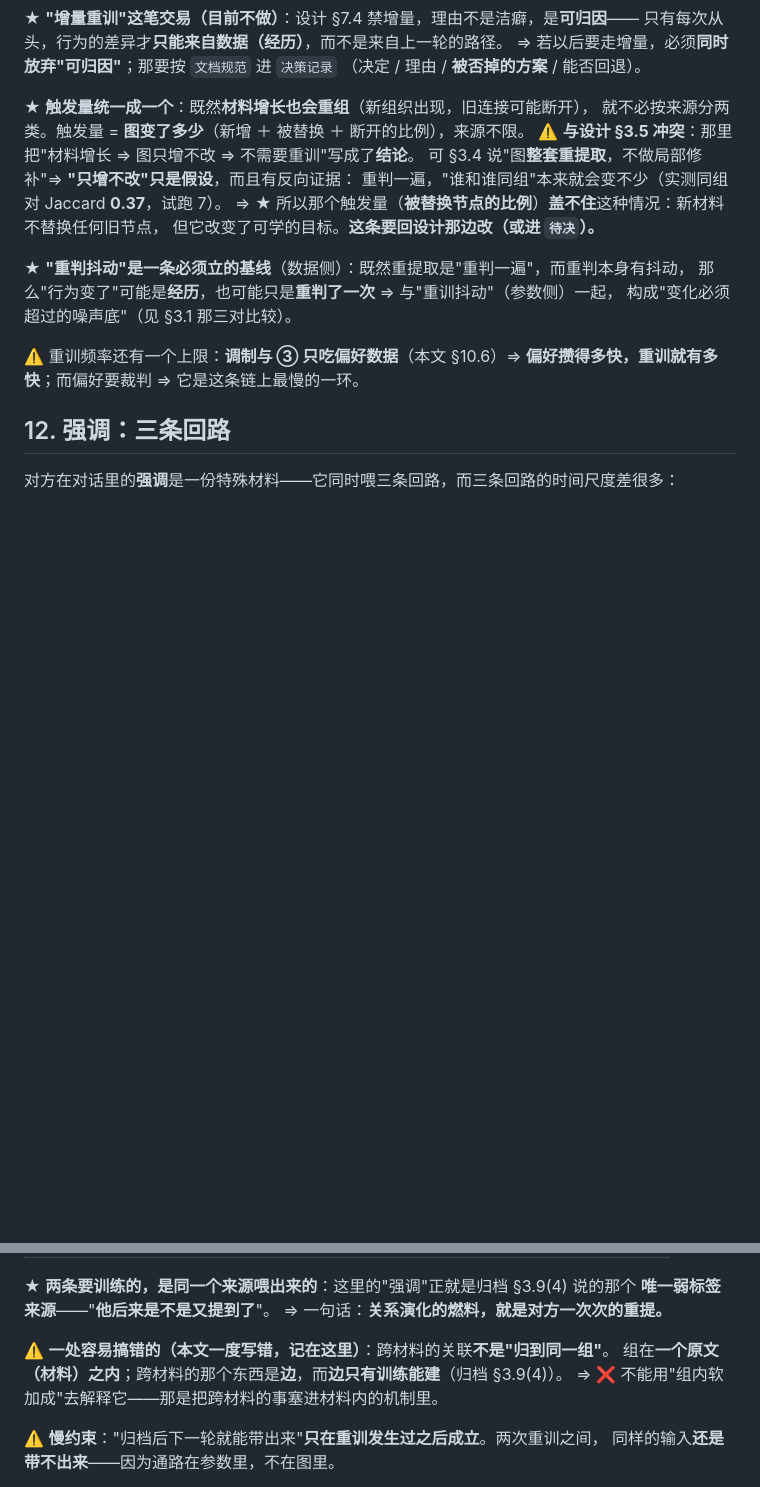
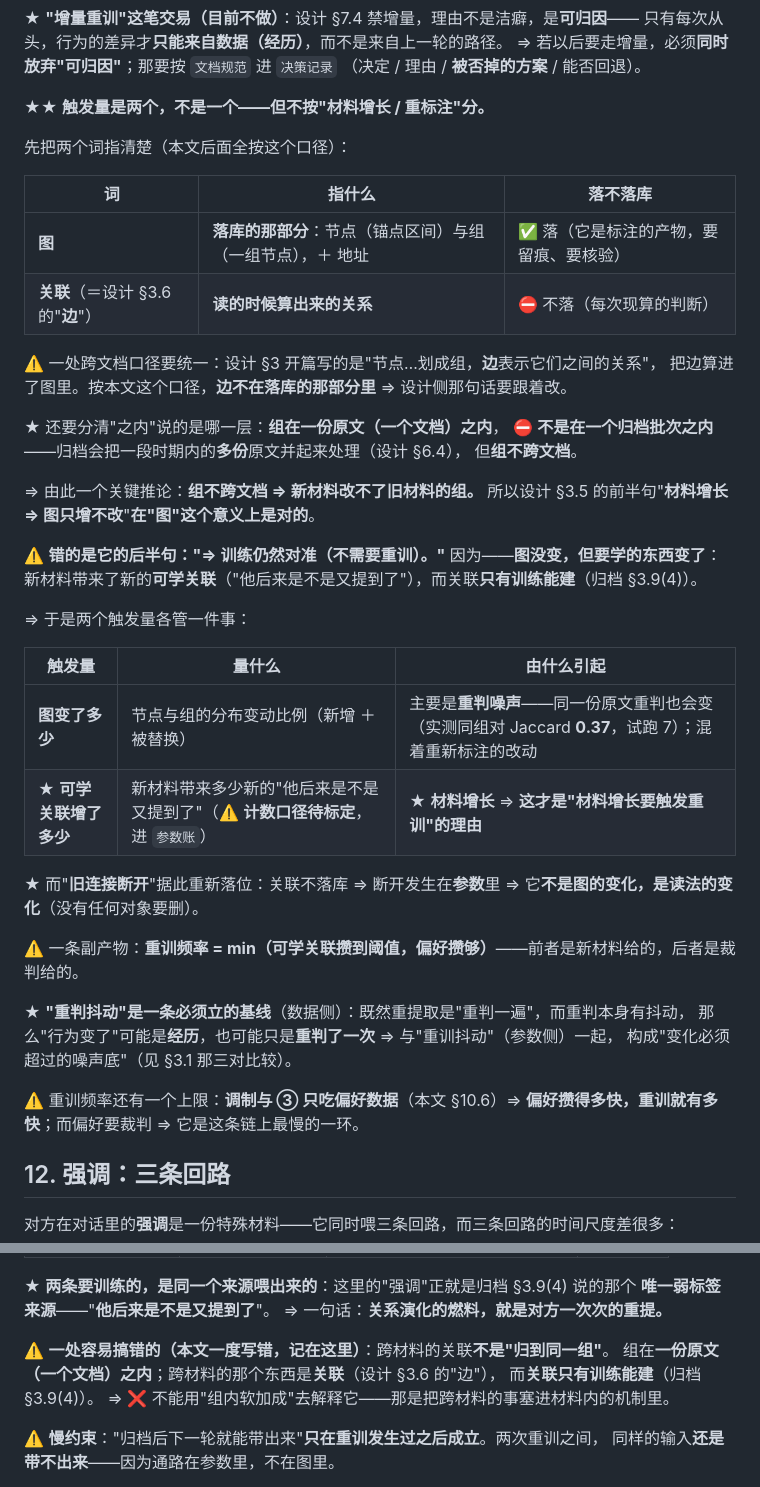
Before and after one commit to AzureHalcyon/palimpsest, a Markdown page: docs/训练.md, 2 parts joined by grey strips. Rendered like a GitHub page; blank space fills up the shorter version.

Commit message:
docs: 更正「触发量」——图与关联分开（图＝节点与组，关联＝边，不落库），两个触发量各管一件事
撤回上一条「触发量统一成一个」：材料增长时图几乎不变（组不跨文档），所以盖不住

加术语口径：图＝落库的节点与组＋地址；关联＝设计 3.6 的「边」，读的时候算出来、不落库（并标出设计 3 开篇那句要跟着改）

分清「之内」：组在一份原文（一个文档）之内，不是在归档批次之内

更正设计 3.5：前半句「只增不改」成立，错的是后半句「训练仍然对准」——图没变，可要学的关联变了

可学关联的计数口径标为待标定

```diff
--- a/docs/训练.md
+++ b/docs/训练.md
@@ -601,13 +601,39 @@ shadow 路（离线）：同一情境 ⇒ 采样 N 个候选 ⇒ 只存档，不
 ⇒ 若以后要走增量，必须**同时放弃"可归因"**；那要按 `文档规范` 进 `决策记录`
 （决定 / 理由 / **被否掉的方案** / 能否回退）。
 
-★ **触发量统一成一个**：既然**材料增长也会重组**（新组织出现，旧连接可能断开），
-就不必按来源分两类。触发量 = **图变了多少**（新增 ＋ 被替换 ＋ 断开的比例），来源不限。
-⚠️ **与设计 §3.5 冲突**：那里把"材料增长 ⇒ 图只增不改 ⇒ 不需要重训"写成了**结论**。
-可 §3.4 说"图**整套重提取**，不做局部修补"⇒ **"只增不改"只是假设**，而且有反向证据：
-重判一遍，"谁和谁同组"本来就会变不少（实测同组对 Jaccard **0.37**，试跑 7）。
-⇒ ★ 所以那个触发量（**被替换节点的比例**）**盖不住**这种情况：新材料不替换任何旧节点，
-但它改变了可学的目标。**这条要回设计那边改（或进 `待决`）。**
+★★ **触发量是两个，不是一个——但不按"材料增长 / 重标注"分。**
+
+先把两个词指清楚（本文后面全按这个口径）：
+
+| 词 | 指什么 | 落不落库 |
+|---|---|---|
+| **图** | **落库的那部分**：节点（锚点区间）与组（一组节点），＋ 地址 | ✅ 落（它是标注的产物，要留痕、要核验） |
+| **关联**（＝设计 §3.6 的"**边**"） | **读的时候算出来的关系** | ⛔ 不落（每次现算的判断） |
+
+⚠️ 一处跨文档口径要统一：设计 §3 开篇写的是"节点…划成组，**边**表示它们之间的关系"，
+把边算进了图里。按本文这个口径，**边不在落库的那部分里** ⇒ 设计侧那句话要跟着改。
+
+★ 还要分清"之内"说的是哪一层：**组在一份原文（一个文档）之内**，
+⛔ **不是在一个归档批次之内**——归档会把一段时期内的**多份**原文并起来处理（设计 §6.4），
+但**组不跨文档**。
+
+⇒ 由此一个关键推论：**组不跨文档 ⇒ 新材料改不了旧材料的组。**
+所以设计 §3.5 的前半句"**材料增长 ⇒ 图只增不改**"**在"图"这个意义上是对的**。
+
+⚠️ **错的是它的后半句："⇒ 训练仍然对准（不需要重训）。"** 因为——**图没变，但要学的东西变了**：
+新材料带来了新的**可学关联**（"他后来是不是又提到了"），而关联**只有训练能建**（归档 §3.9(4)）。
+
+⇒ 于是两个触发量各管一件事：
+
+| 触发量 | 量什么 | 由什么引起 |
+|---|---|---|
+| **图变了多少** | 节点与组的分布变动比例（新增 ＋ 被替换） | 主要是**重判噪声**——同一份原文重判也会变（实测同组对 Jaccard **0.37**，试跑 7）；混着重新标注的改动 |
+| ★ **可学关联增了多少** | 新材料带来多少新的"他后来是不是又提到了"（⚠️ **计数口径待标定**，进 `参数账`） | ★ **材料增长** ⇒ **这才是"材料增长要触发重训"的理由** |
+
+★ 而"**旧连接断开**"据此重新落位：关联不落库 ⇒ 断开发生在**参数**里 ⇒
+它**不是图的变化，是读法的变化**（没有任何对象要删）。
+
+⚠️ 一条副产物：**重训频率 = min（可学关联攒到阈值，偏好攒够）**——前者是新材料给的，后者是裁判给的。
 
 ★ **"重判抖动"是一条必须立的基线**（数据侧）：既然重提取是"重判一遍"，而重判本身有抖动，
 那么"行为变了"可能是**经历**，也可能只是**重判了一次** ⇒ 与"重训抖动"（参数侧）一起，
@@ -631,7 +657,8 @@ shadow 路（离线）：同一情境 ⇒ 采样 N 个候选 ⇒ 只存档，不
 ⇒ 一句话：**关系演化的燃料，就是对方一次次的重提。**
 
 ⚠️ **一处容易搞错的（本文一度写错，记在这里）**：跨材料的关联**不是"归到同一组"**。
-组在**一个原文（材料）之内**；跨材料的那个东西是**边**，而**边只有训练能建**（归档 §3.9(4)）。
+组在**一份原文（一个文档）之内**；跨材料的那个东西是**关联**（设计 §3.6 的"边"），
+而**关联只有训练能建**（归档 §3.9(4)）。
 ⇒ ❌ 不能用"组内软加成"去解释它——那是把跨材料的事塞进材料内的机制里。
 
 ⚠️ **慢约束**："归档后下一轮就能带出来"**只在重训发生过之后成立**。两次重训之间，
```
